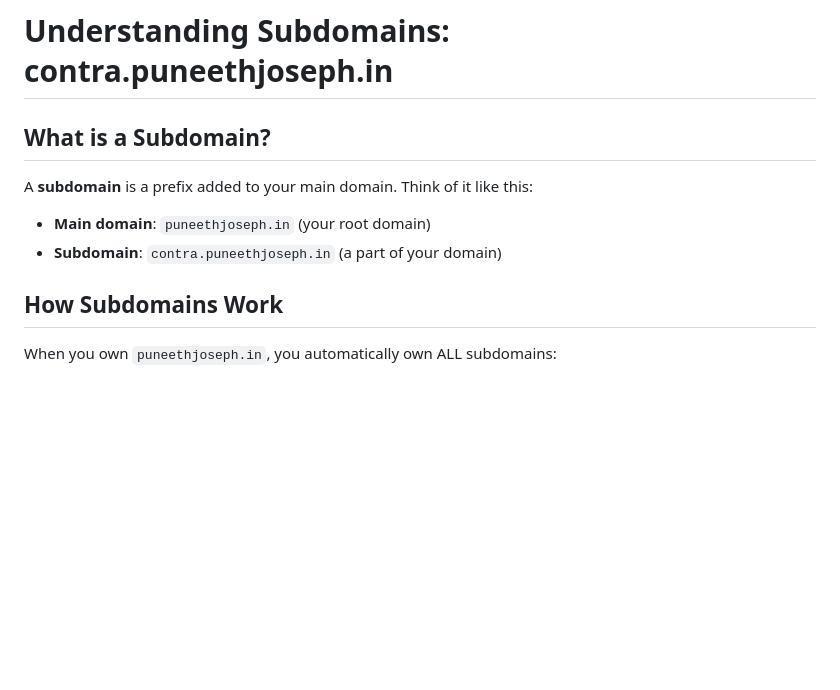
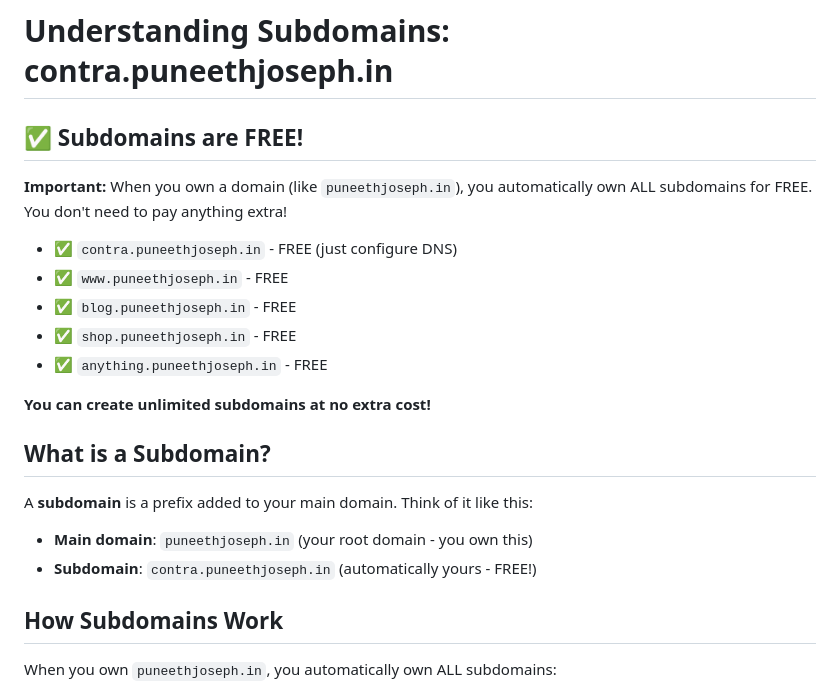
Before and after one commit to PuneethJoseph/Contra-Web, a Markdown page: DOMAIN_EXPLANATION.md, the part around the change. Rendered like a GitHub page; blank space fills up the shorter version.

Commit message:
Add subdomain cost explanation: Subdomains are free with domain purchase

```diff
--- a/DOMAIN_EXPLANATION.md
+++ b/DOMAIN_EXPLANATION.md
@@ -1,11 +1,23 @@
 # Understanding Subdomains: contra.puneethjoseph.in
+
+## ✅ Subdomains are FREE!
+
+**Important:** When you own a domain (like `puneethjoseph.in`), you automatically own ALL subdomains for FREE. You don't need to pay anything extra!
+
+- ✅ `contra.puneethjoseph.in` - FREE (just configure DNS)
+- ✅ `www.puneethjoseph.in` - FREE
+- ✅ `blog.puneethjoseph.in` - FREE
+- ✅ `shop.puneethjoseph.in` - FREE
+- ✅ `anything.puneethjoseph.in` - FREE
+
+**You can create unlimited subdomains at no extra cost!**
 
 ## What is a Subdomain?
 
 A **subdomain** is a prefix added to your main domain. Think of it like this:
 
-- **Main domain**: `puneethjoseph.in` (your root domain)
-- **Subdomain**: `contra.puneethjoseph.in` (a part of your domain)
+- **Main domain**: `puneethjoseph.in` (your root domain - you own this)
+- **Subdomain**: `contra.puneethjoseph.in` (automatically yours - FREE!)
 
 ## How Subdomains Work
 
```
Also changed, not shown: SUBDOMAIN_COST_EXPLANATION.md (added, +135 -0 lines).
